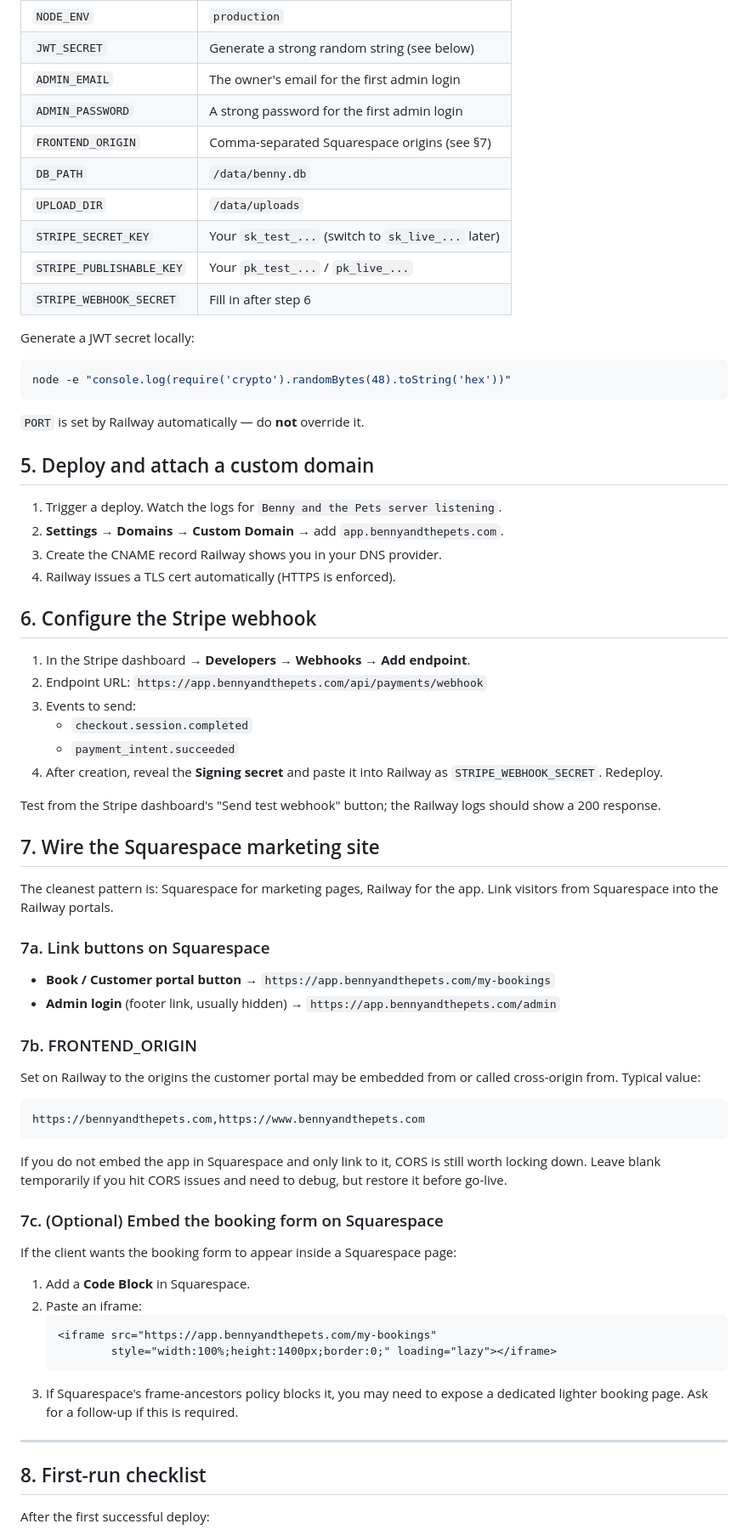
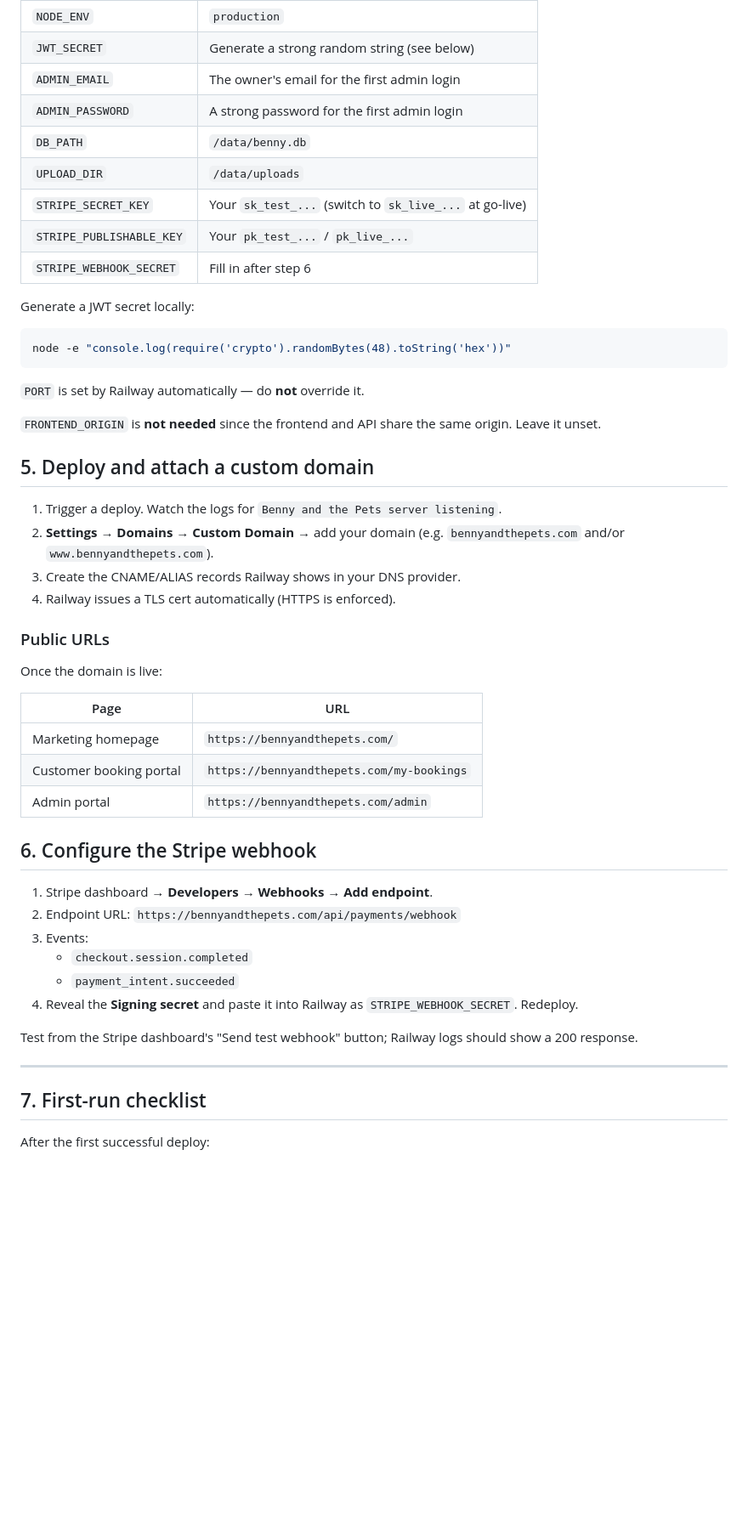
Before and after one commit to corriebyrd2/Benny, a Markdown page: DEPLOY.md, the part around one of its changes. Shown at 85% size. GitHub-like rendering; blank space fills up the shorter version.

Commit message:
Remove Squarespace references from deploy guide
Railway now hosts the marketing site, portals, and API on a single domain,
so cross-origin concerns disappear and FRONTEND_ORIGIN is no longer required.

````diff
--- a/DEPLOY.md
+++ b/DEPLOY.md
@@ -43,10 +42,9 @@ In the service → **Variables** tab, add:
 | `JWT_SECRET` | Generate a strong random string (see below) |
 | `ADMIN_EMAIL` | The owner's email for the first admin login |
 | `ADMIN_PASSWORD` | A strong password for the first admin login |
-| `FRONTEND_ORIGIN` | Comma-separated Squarespace origins (see §7) |
 | `DB_PATH` | `/data/benny.db` |
 | `UPLOAD_DIR` | `/data/uploads` |
-| `STRIPE_SECRET_KEY` | Your `sk_test_...` (switch to `sk_live_...` later) |
+| `STRIPE_SECRET_KEY` | Your `sk_test_...` (switch to `sk_live_...` at go-live) |
 | `STRIPE_PUBLISHABLE_KEY` | Your `pk_test_...` / `pk_live_...` |
 | `STRIPE_WEBHOOK_SECRET` | Fill in after step 6 |
 
@@ -57,65 +55,43 @@ node -e "console.log(require('crypto').randomBytes(48).toString('hex'))"
 
 `PORT` is set by Railway automatically — do **not** override it.
 
+`FRONTEND_ORIGIN` is **not needed** since the frontend and API share the same
+origin. Leave it unset.
+
 ## 5. Deploy and attach a custom domain
 
 1. Trigger a deploy. Watch the logs for `Benny and the Pets server listening`.
-2. **Settings → Domains → Custom Domain** → add `app.bennyandthepets.com`.
-3. Create the CNAME record Railway shows you in your DNS provider.
+2. **Settings → Domains → Custom Domain** → add your domain
+   (e.g. `bennyandthepets.com` and/or `www.bennyandthepets.com`).
+3. Create the CNAME/ALIAS records Railway shows in your DNS provider.
 4. Railway issues a TLS cert automatically (HTTPS is enforced).
+
+### Public URLs
+
+Once the domain is live:
+
+| Page | URL |
+| --- | --- |
+| Marketing homepage | `https://bennyandthepets.com/` |
+| Customer booking portal | `https://bennyandthepets.com/my-bookings` |
+| Admin portal | `https://bennyandthepets.com/admin` |
 
 ## 6. Configure the Stripe webhook
 
-1. In the Stripe dashboard → **Developers → Webhooks → Add endpoint**.
-2. Endpoint URL: `https://app.bennyandthepets.com/api/payments/webhook`
-3. Events to send:
+1. Stripe dashboard → **Developers → Webhooks → Add endpoint**.
+2. Endpoint URL: `https://bennyandthepets.com/api/payments/webhook`
+3. Events:
    - `checkout.session.completed`
    - `payment_intent.succeeded`
-4. After creation, reveal the **Signing secret** and paste it into Railway as
+4. Reveal the **Signing secret** and paste it into Railway as
    `STRIPE_WEBHOOK_SECRET`. Redeploy.
 
-Test from the Stripe dashboard's "Send test webhook" button; the Railway logs
+Test from the Stripe dashboard's "Send test webhook" button; Railway logs
 should show a 200 response.
-
-## 7. Wire the Squarespace marketing site
-
-The cleanest pattern is: Squarespace for marketing pages, Railway for the app.
-Link visitors from Squarespace into the Railway portals.
-
-### 7a. Link buttons on Squarespace
-
-- **Book / Customer portal button** → `https://app.bennyandthepets.com/my-bookings`
-- **Admin login** (footer link, usually hidden) → `https://app.bennyandthepets.com/admin`
-
-### 7b. FRONTEND_ORIGIN
-
-Set on Railway to the origins the customer portal may be embedded from or
-called cross-origin from. Typical value:
-
-```
-https://bennyandthepets.com,https://www.bennyandthepets.com
-```
-
-If you do not embed the app in Squarespace and only link to it, CORS is still
-worth locking down. Leave blank temporarily if you hit CORS issues and need
-to debug, but restore it before go-live.
-
-### 7c. (Optional) Embed the booking form on Squarespace
-
-If the client wants the booking form to appear inside a Squarespace page:
-
-1. Add a **Code Block** in Squarespace.
-2. Paste an iframe:
-   ```html
-   <iframe src="https://app.bennyandthepets.com/my-bookings"
-           style="width:100%;height:1400px;border:0;" loading="lazy"></iframe>
-   ```
-3. If Squarespace's frame-ancestors policy blocks it, you may need to expose a
-   dedicated lighter booking page. Ask for a follow-up if this is required.
 
 ---
 
-## 8. First-run checklist
+## 7. First-run checklist
 
 After the first successful deploy:
 
````
Also changed, not shown: other parts of DEPLOY.md (+17 -20 lines).
